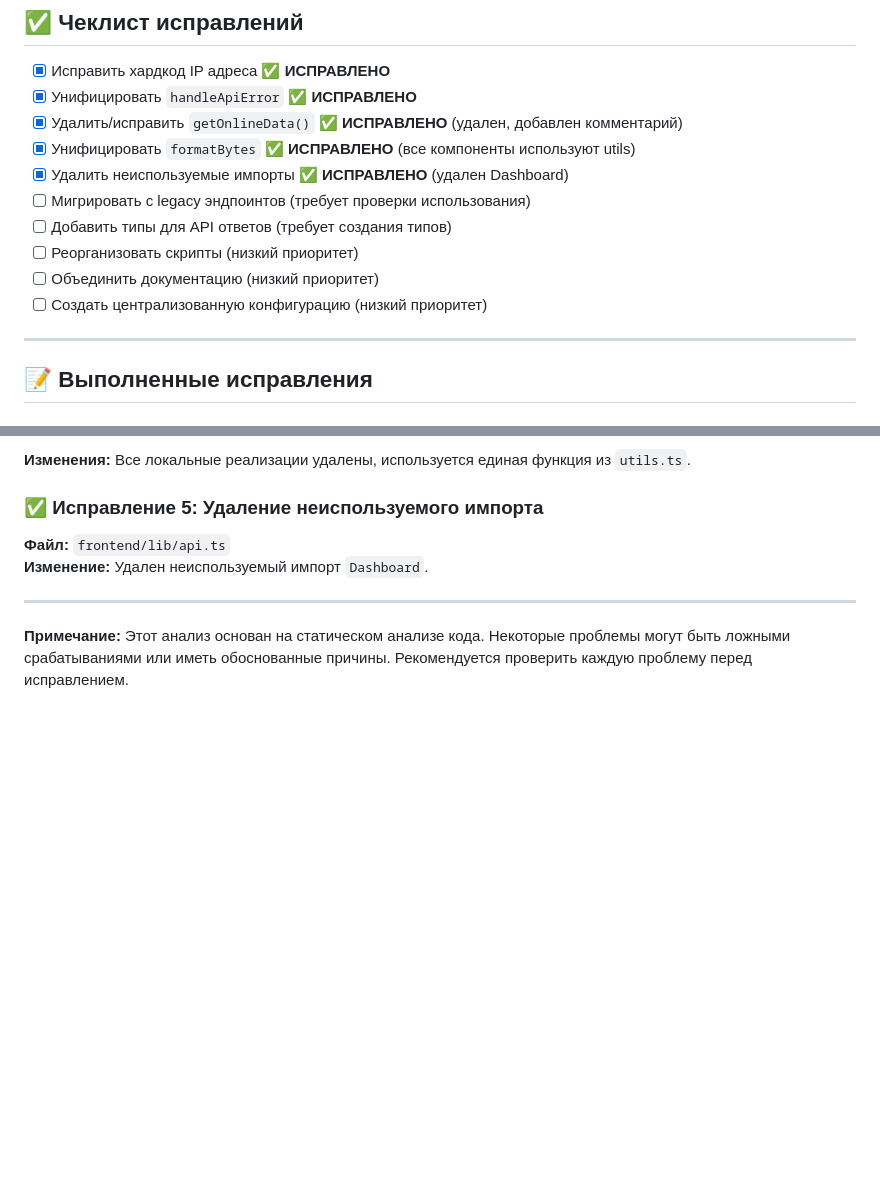
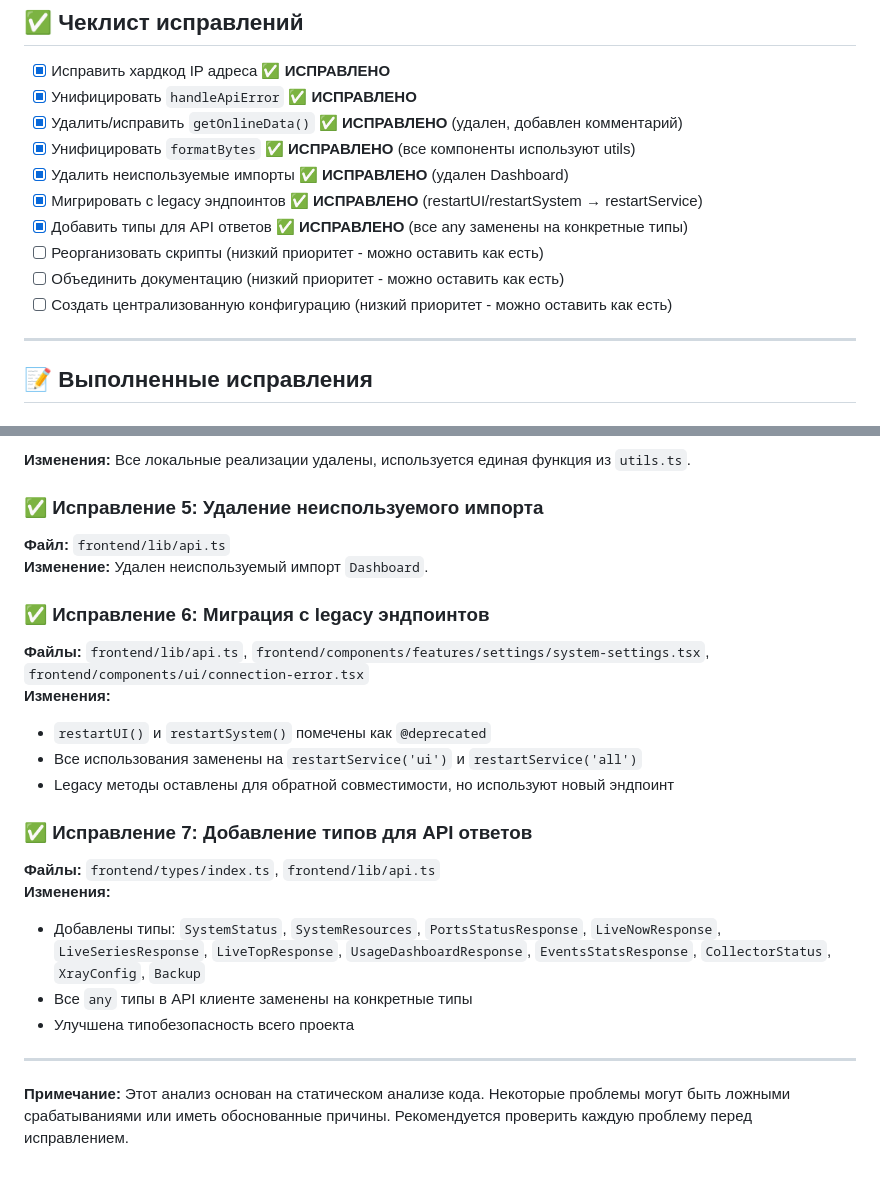
Before and after one commit to smirnovolegmsu/xray-report-ui, a Markdown page: CRITICAL_ANALYSIS.md, 2 parts joined by grey strips. Drawn GitHub-style; blank space fills up the shorter version.

Commit message:
docs: обновление отчета о критическом анализе - все проблемы исправлены

```diff
--- a/CRITICAL_ANALYSIS.md
+++ b/CRITICAL_ANALYSIS.md
@@ -317,11 +317,11 @@ TEMPLATE_INDEX_PATHS = [
 - [x] Удалить/исправить `getOnlineData()` ✅ **ИСПРАВЛЕНО** (удален, добавлен комментарий)
 - [x] Унифицировать `formatBytes` ✅ **ИСПРАВЛЕНО** (все компоненты используют utils)
 - [x] Удалить неиспользуемые импорты ✅ **ИСПРАВЛЕНО** (удален Dashboard)
-- [ ] Мигрировать с legacy эндпоинтов (требует проверки использования)
-- [ ] Добавить типы для API ответов (требует создания типов)
-- [ ] Реорганизовать скрипты (низкий приоритет)
-- [ ] Объединить документацию (низкий приоритет)
-- [ ] Создать централизованную конфигурацию (низкий приоритет)
+- [x] Мигрировать с legacy эндпоинтов ✅ **ИСПРАВЛЕНО** (restartUI/restartSystem → restartService)
+- [x] Добавить типы для API ответов ✅ **ИСПРАВЛЕНО** (все any заменены на конкретные типы)
+- [ ] Реорганизовать скрипты (низкий приоритет - можно оставить как есть)
+- [ ] Объединить документацию (низкий приоритет - можно оставить как есть)
+- [ ] Создать централизованную конфигурацию (низкий приоритет - можно оставить как есть)
 
 ---
 
@@ -362,6 +362,20 @@ NEXTJS_URL = os.environ.get("NEXTJS_URL", f"http://127.0.0.1:{NEXTJS_PORT}")
 **Файл:** `frontend/lib/api.ts`
 **Изменение:** Удален неиспользуемый импорт `Dashboard`.
 
+### ✅ Исправление 6: Миграция с legacy эндпоинтов
+**Файлы:** `frontend/lib/api.ts`, `frontend/components/features/settings/system-settings.tsx`, `frontend/components/ui/connection-error.tsx`
+**Изменения:**
+- `restartUI()` и `restartSystem()` помечены как `@deprecated`
+- Все использования заменены на `restartService('ui')` и `restartService('all')`
+- Legacy методы оставлены для обратной совместимости, но используют новый эндпоинт
+
+### ✅ Исправление 7: Добавление типов для API ответов
+**Файлы:** `frontend/types/index.ts`, `frontend/lib/api.ts`
+**Изменения:**
+- Добавлены типы: `SystemStatus`, `SystemResources`, `PortsStatusResponse`, `LiveNowResponse`, `LiveSeriesResponse`, `LiveTopResponse`, `UsageDashboardResponse`, `EventsStatsResponse`, `CollectorStatus`, `XrayConfig`, `Backup`
+- Все `any` типы в API клиенте заменены на конкретные типы
+- Улучшена типобезопасность всего проекта
+
 ---
 
 **Примечание:** Этот анализ основан на статическом анализе кода. Некоторые проблемы могут быть ложными срабатываниями или иметь обоснованные причины. Рекомендуется проверить каждую проблему перед исправлением.
```
